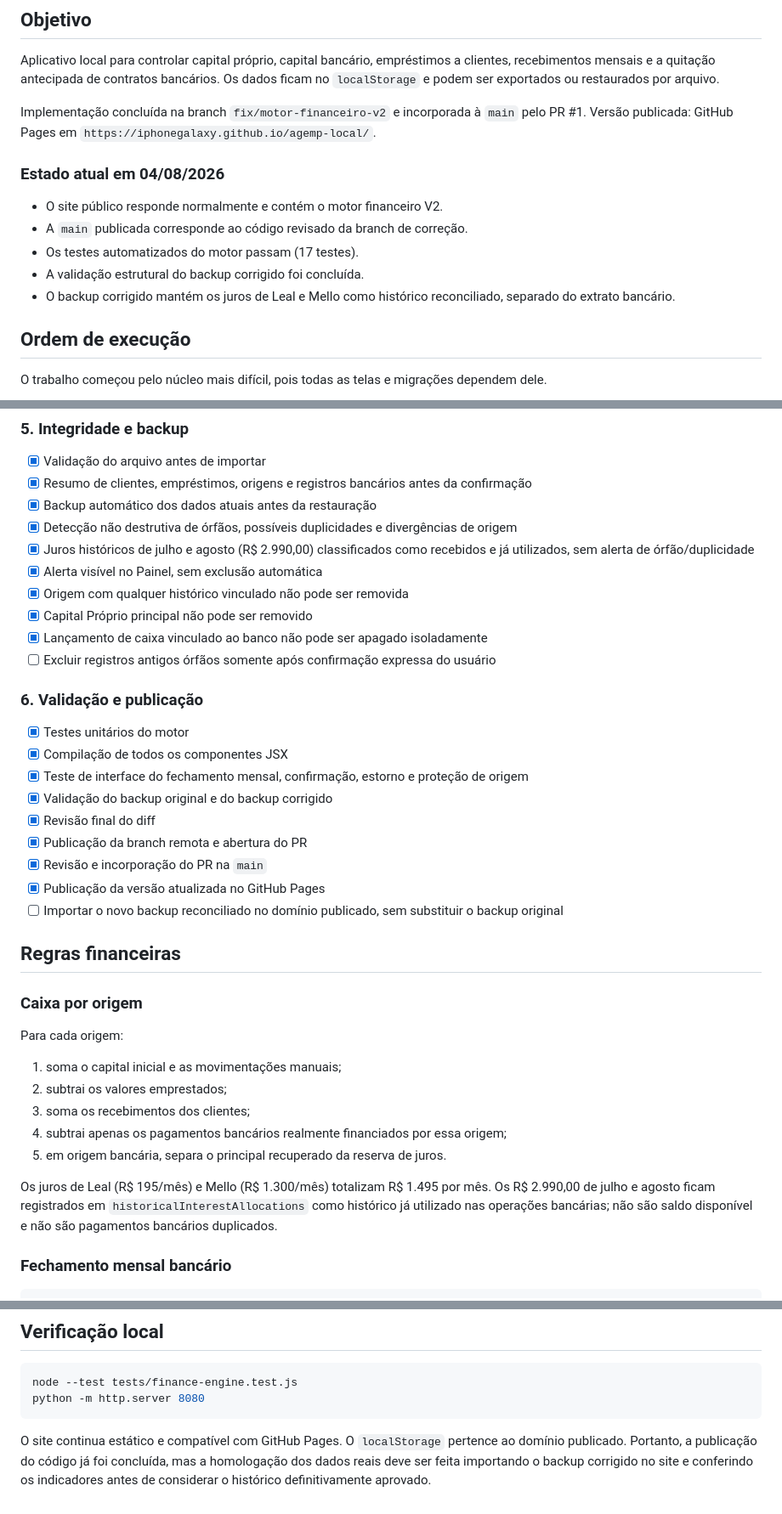
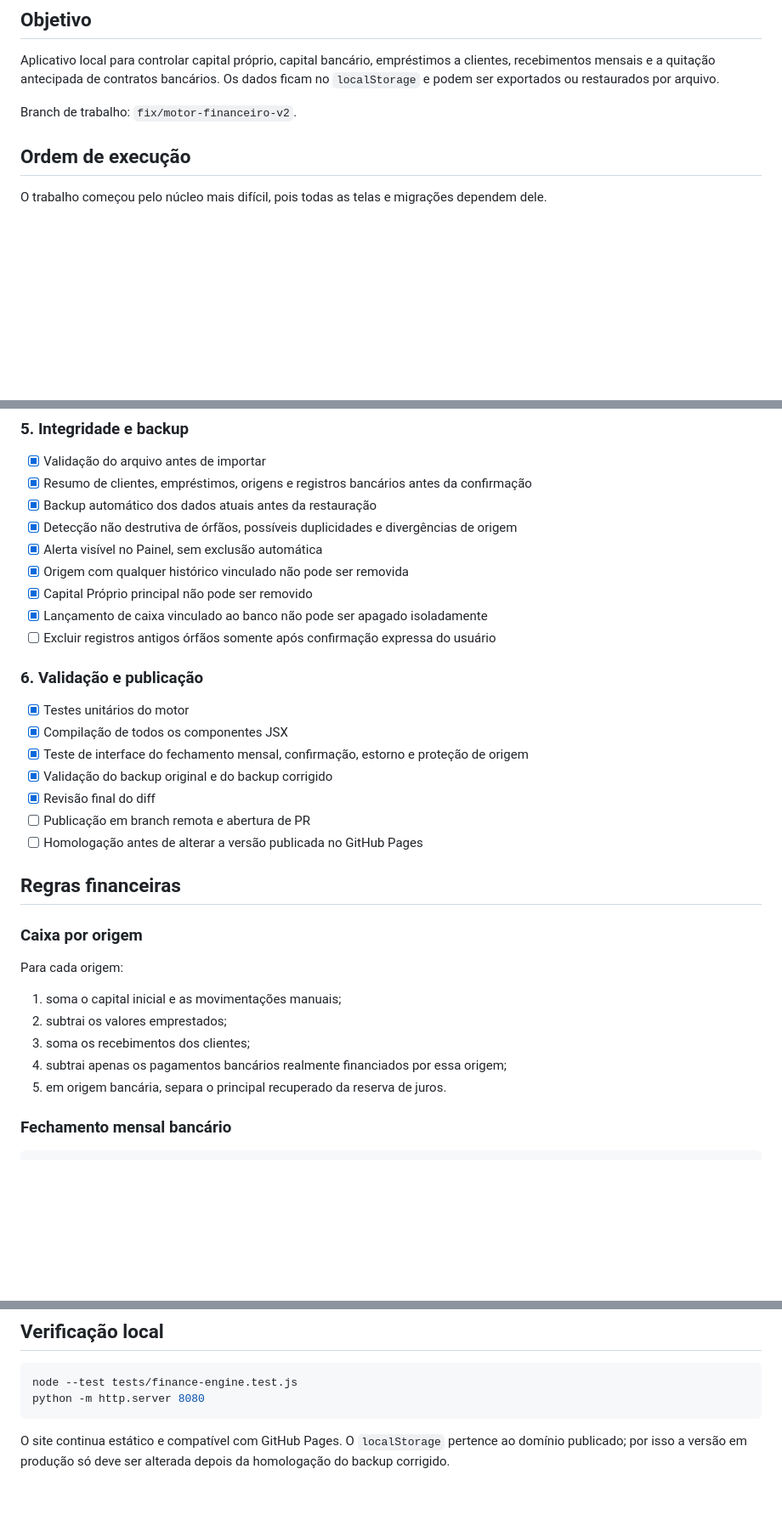
Before and after one commit to IphoneGalaxy/agemp-local, a Markdown page: docs/plan.md, 3 parts joined by grey strips. Shown at 85% size. Drawn GitHub-style; blank space fills up the shorter version.

Commit message:
Aplica correção do backup: docs/plan.md

````diff
--- a/docs/plan.md
+++ b/docs/plan.md
@@ -4,16 +4,7 @@
 
 Aplicativo local para controlar capital próprio, capital bancário, empréstimos a clientes, recebimentos mensais e a quitação antecipada de contratos bancários. Os dados ficam no `localStorage` e podem ser exportados ou restaurados por arquivo.
 
-Implementação concluída na branch `fix/motor-financeiro-v2` e incorporada à `main` pelo PR #1.
-Versão publicada: GitHub Pages em `https://iphonegalaxy.github.io/agemp-local/`.
-
-### Estado atual em 04/08/2026
-
-- O site público responde normalmente e contém o motor financeiro V2.
-- A `main` publicada corresponde ao código revisado da branch de correção.
-- Os testes automatizados do motor passam (17 testes).
-- A validação estrutural do backup corrigido foi concluída.
-- O backup corrigido mantém os juros de Leal e Mello como histórico reconciliado, separado do extrato bancário.
+Branch de trabalho: `fix/motor-financeiro-v2`.
 
 ## Ordem de execução
 
@@ -71,7 +62,6 @@ O trabalho começou pelo núcleo mais difícil, pois todas as telas e migraçõe
 - [x] Resumo de clientes, empréstimos, origens e registros bancários antes da confirmação
 - [x] Backup automático dos dados atuais antes da restauração
 - [x] Detecção não destrutiva de órfãos, possíveis duplicidades e divergências de origem
-- [x] Juros históricos de julho e agosto (R$ 2.990,00) classificados como recebidos e já utilizados, sem alerta de órfão/duplicidade
 - [x] Alerta visível no Painel, sem exclusão automática
 - [x] Origem com qualquer histórico vinculado não pode ser removida
 - [x] Capital Próprio principal não pode ser removido
@@ -85,10 +75,8 @@ O trabalho começou pelo núcleo mais difícil, pois todas as telas e migraçõe
 - [x] Teste de interface do fechamento mensal, confirmação, estorno e proteção de origem
 - [x] Validação do backup original e do backup corrigido
 - [x] Revisão final do diff
-- [x] Publicação da branch remota e abertura do PR
-- [x] Revisão e incorporação do PR na `main`
-- [x] Publicação da versão atualizada no GitHub Pages
-- [ ] Importar o novo backup reconciliado no domínio publicado, sem substituir o backup original
+- [ ] Publicação em branch remota e abertura de PR
+- [ ] Homologação antes de alterar a versão publicada no GitHub Pages
 
 ## Regras financeiras
 
@@ -101,8 +89,6 @@ Para cada origem:
 3. soma os recebimentos dos clientes;
 4. subtrai apenas os pagamentos bancários realmente financiados por essa origem;
 5. em origem bancária, separa o principal recuperado da reserva de juros.
-
-Os juros de Leal (R$ 195/mês) e Mello (R$ 1.300/mês) totalizam R$ 1.495 por mês. Os R$ 2.990,00 de julho e agosto ficam registrados em `historicalInterestAllocations` como histórico já utilizado nas operações bancárias; não são saldo disponível e não são pagamentos bancários duplicados.
 
 ### Fechamento mensal bancário
 
@@ -157,4 +143,4 @@ node --test tests/finance-engine.test.js
 python -m http.server 8080
 ```
 
-O site continua estático e compatível com GitHub Pages. O `localStorage` pertence ao domínio publicado. Portanto, a publicação do código já foi concluída, mas a homologação dos dados reais deve ser feita importando o backup corrigido no site e conferindo os indicadores antes de considerar o histórico definitivamente aprovado.
+O site continua estático e compatível com GitHub Pages. O `localStorage` pertence ao domínio publicado; por isso a versão em produção só deve ser alterada depois da homologação do backup corrigido.
````
